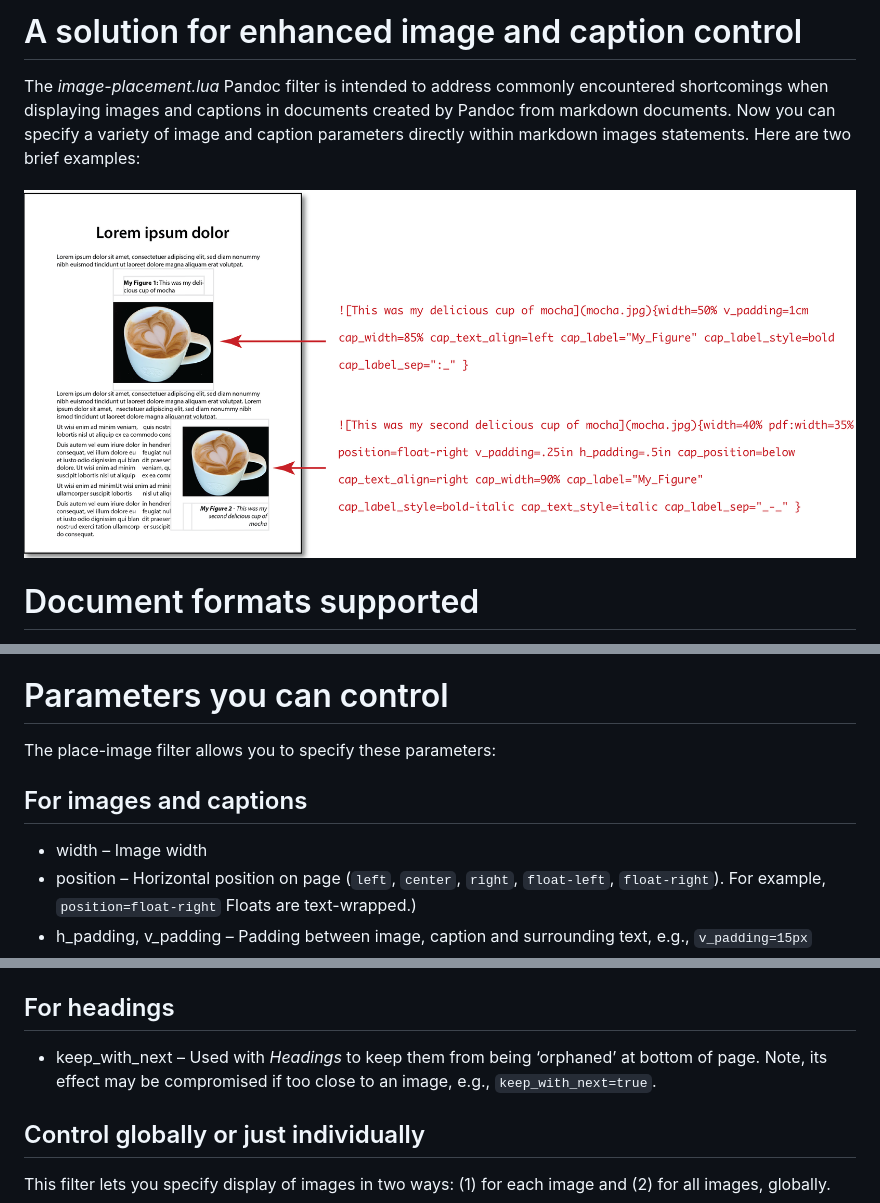
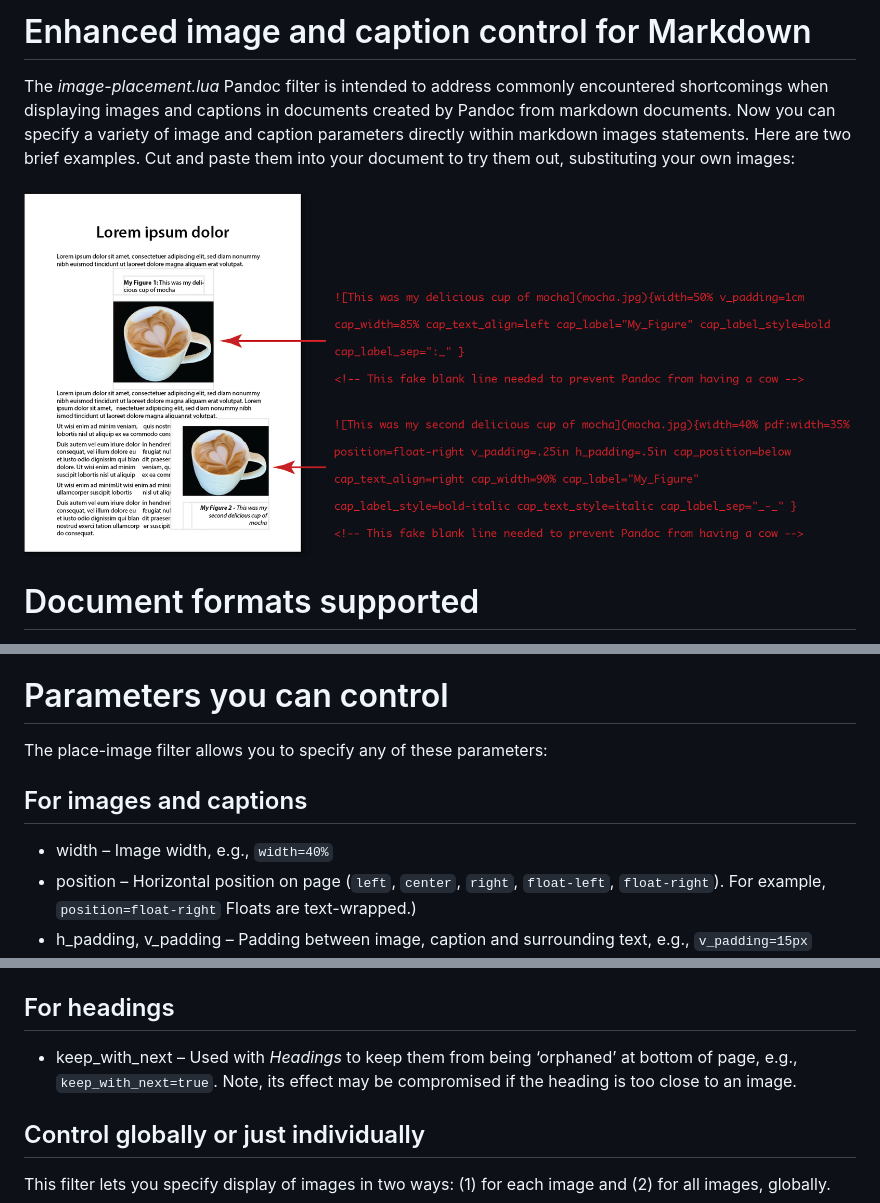
Before and after one commit to ProAccess/place-image, a Markdown page: readme.md, 3 parts joined by grey strips. Rendered like a GitHub page; pictures changed too: images-md/examples.png.

```diff
--- a/readme.md
+++ b/readme.md
@@ -1,10 +1,11 @@
-# A solution for enhanced image and caption control
+# Enhanced image and caption control for Markdown
 
 The *image-placement.lua* Pandoc filter is intended to address commonly
 encountered shortcomings when displaying images and captions in
 documents created by Pandoc from markdown documents. Now you can specify
 a variety of image and caption parameters directly within markdown
-images statements. Here are two brief examples:
+images statements. Here are two brief examples. Cut and paste them into
+your document to try them out, substituting your own images:
 
 <p align="left"><img src="./images-md/1-px.png" width="5.0%" height="0.0px" align="left"><img src="./images-md/1-px.png" width="5.0%" height="0.0px" align="right"><span style='font-family:; font-style:plain; font-size:medium; '><span style='font-style:normal; font-weight:normal; '></span></span></p><p align="center"><img src="./images-md/examples.png" width="100.0%"></p>
 
@@ -44,11 +45,11 @@ individual image parameters are set.
 
 # Parameters you can control
 
-The place-image filter allows you to specify these parameters:
+The place-image filter allows you to specify any of these parameters:
 
 ## For images and captions
 
-- width – Image width
+- width – Image width, e.g., `width=40%`
 - position – Horizontal position on page (`left`, `center`, `right`,
   `float-left`, `float-right`). For example, `position=float-right`
   Floats are text-wrapped.)
@@ -99,8 +100,8 @@ results. The parameters below can be used to *fix* most of these.
 ## For headings
 
 - keep_with_next – Used with *Headings* to keep them from being
-  ‘orphaned’ at bottom of page. Note, its effect may be compromised if
-  too close to an image, e.g., `keep_with_next=true`.
+  ‘orphaned’ at bottom of page, e.g., `keep_with_next=true`. Note, its
+  effect may be compromised if the heading is too close to an image.
 
 ## Control globally or just individually
 
```
Also changed, not shown: other parts of readme.md (+3 -6 lines), 3 other files.
